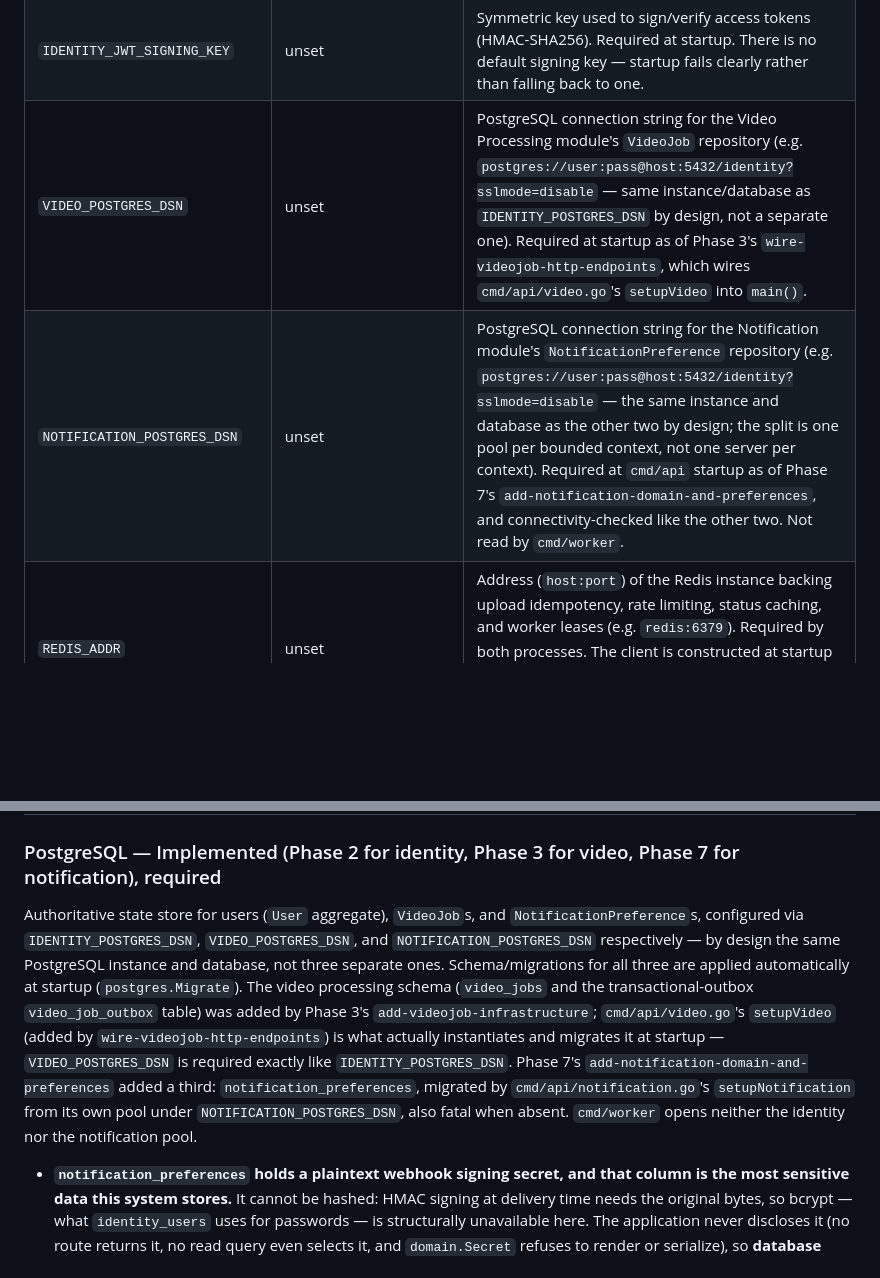
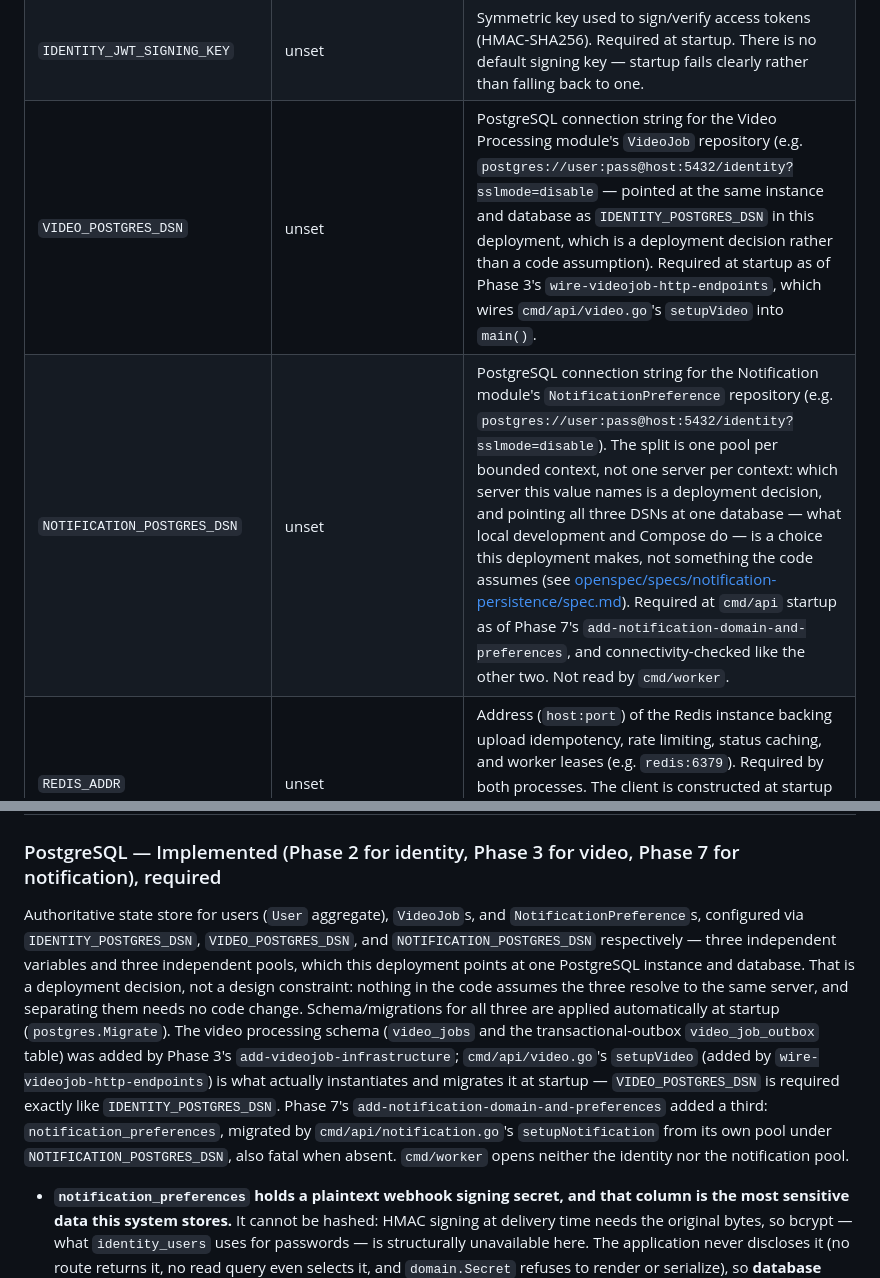
Before and after one commit to kakadlec/video-processor, a Markdown page: docs/operations.md, 2 parts joined by grey strips. Rendered like a GitHub page; blank space fills up the shorter version.

Commit message:
docs: address review on the notification finalization
Three findings from the automatic review, all in the closure artifacts:

- The promoted notification-preferences spec omitted the shipped rejection
  of a secret containing a NUL byte. That is contract rather than storage
  detail, because it decides the caller's status code: a JSON escape can
  carry one, the text column cannot hold it, and without validation a
  malformed request would surface as a 500 from the driver instead of a
  400. The requirement gains the rule and a scenario, so canonical now
  states something the archived delta did not - the delta was written
  before the case was found during implementation, and the archive stays
  as it was.
- docs/operations.md described one shared PostgreSQL database as part of
  the design, contradicting the persistence requirement this PR promotes:
  the three DSNs and pools are independent, and which server each names is
  a deployment decision. The NOTIFICATION_POSTGRES_DSN row and the
  PostgreSQL section now say that, and the older VIDEO_POSTGRES_DSN row is
  reworded the same way rather than left contradicting its neighbours.

openspec validate --specs --strict still passes: 26 passed, 0 failed.

Co-Authored-By: Claude Opus 5 <noreply@anthropic.com>
Claude-Session: https://claude.ai/code/session_014tfNC23T7ZdZJMnQB7Wv1T

```diff
--- a/docs/operations.md
+++ b/docs/operations.md
@@ -73,8 +73,8 @@ The one row that needs explaining is `VIDEO_MINIO_PUBLIC_*`. The worker never mi
 | `GIN_MODE` | `debug` | Set to `release` to suppress Gin debug output |
 | `IDENTITY_POSTGRES_DSN` | unset | PostgreSQL connection string for the Identity module (e.g. `postgres://user:pass@host:5432/identity?sslmode=disable`). Required at startup. |
 | `IDENTITY_JWT_SIGNING_KEY` | unset | Symmetric key used to sign/verify access tokens (HMAC-SHA256). Required at startup. There is no default signing key — startup fails clearly rather than falling back to one. |
-| `VIDEO_POSTGRES_DSN` | unset | PostgreSQL connection string for the Video Processing module's `VideoJob` repository (e.g. `postgres://user:pass@host:5432/identity?sslmode=disable` — same instance/database as `IDENTITY_POSTGRES_DSN` by design, not a separate one). Required at startup as of Phase 3's `wire-videojob-http-endpoints`, which wires `cmd/api/video.go`'s `setupVideo` into `main()`. |
-| `NOTIFICATION_POSTGRES_DSN` | unset | PostgreSQL connection string for the Notification module's `NotificationPreference` repository (e.g. `postgres://user:pass@host:5432/identity?sslmode=disable` — the same instance and database as the other two by design; the split is one pool per bounded context, not one server per context). Required at `cmd/api` startup as of Phase 7's `add-notification-domain-and-preferences`, and connectivity-checked like the other two. Not read by `cmd/worker`. |
+| `VIDEO_POSTGRES_DSN` | unset | PostgreSQL connection string for the Video Processing module's `VideoJob` repository (e.g. `postgres://user:pass@host:5432/identity?sslmode=disable` — pointed at the same instance and database as `IDENTITY_POSTGRES_DSN` in this deployment, which is a deployment decision rather than a code assumption). Required at startup as of Phase 3's `wire-videojob-http-endpoints`, which wires `cmd/api/video.go`'s `setupVideo` into `main()`. |
+| `NOTIFICATION_POSTGRES_DSN` | unset | PostgreSQL connection string for the Notification module's `NotificationPreference` repository (e.g. `postgres://user:pass@host:5432/identity?sslmode=disable`). The split is one pool per bounded context, not one server per context: which server this value names is a deployment decision, and pointing all three DSNs at one database — what local development and Compose do — is a choice this deployment makes, not something the code assumes (see [openspec/specs/notification-persistence/spec.md](../openspec/specs/notification-persistence/spec.md)). Required at `cmd/api` startup as of Phase 7's `add-notification-domain-and-preferences`, and connectivity-checked like the other two. Not read by `cmd/worker`. |
 | `REDIS_ADDR` | unset | Address (`host:port`) of the Redis instance backing upload idempotency, rate limiting, status caching, and worker leases (e.g. `redis:6379`). Required by both processes. The client is constructed at startup but establishes network connections lazily; reachability failures degrade individual Redis-backed behaviors rather than failing startup. |
 | `RATE_LIMIT_MAX_REQUESTS` | `60` | Maximum requests per authenticated user within one rate-limit window before `429` responses start. Optional as of Phase 4's `add-rate-limiting-middleware` — unlike `REDIS_ADDR`, absence is not a startup failure, it just uses the default. |
 | `RATE_LIMIT_WINDOW_SECONDS` | `60` | Length (seconds) of the fixed rate-limit window `RATE_LIMIT_MAX_REQUESTS` applies to. Optional, same as above. |
@@ -179,7 +179,7 @@ Those queues do not drain on their own either: the job queue carries no message
 
 ### PostgreSQL — Implemented (Phase 2 for identity, Phase 3 for video, Phase 7 for notification), required
 
-Authoritative state store for users (`User` aggregate), `VideoJob`s, and `NotificationPreference`s, configured via `IDENTITY_POSTGRES_DSN`, `VIDEO_POSTGRES_DSN`, and `NOTIFICATION_POSTGRES_DSN` respectively — by design the same PostgreSQL instance and database, not three separate ones. Schema/migrations for all three are applied automatically at startup (`postgres.Migrate`). The video processing schema (`video_jobs` and the transactional-outbox `video_job_outbox` table) was added by Phase 3's `add-videojob-infrastructure`; `cmd/api/video.go`'s `setupVideo` (added by `wire-videojob-http-endpoints`) is what actually instantiates and migrates it at startup — `VIDEO_POSTGRES_DSN` is required exactly like `IDENTITY_POSTGRES_DSN`. Phase 7's `add-notification-domain-and-preferences` added a third: `notification_preferences`, migrated by `cmd/api/notification.go`'s `setupNotification` from its own pool under `NOTIFICATION_POSTGRES_DSN`, also fatal when absent. `cmd/worker` opens neither the identity nor the notification pool.
+Authoritative state store for users (`User` aggregate), `VideoJob`s, and `NotificationPreference`s, configured via `IDENTITY_POSTGRES_DSN`, `VIDEO_POSTGRES_DSN`, and `NOTIFICATION_POSTGRES_DSN` respectively — three independent variables and three independent pools, which this deployment points at one PostgreSQL instance and database. That is a deployment decision, not a design constraint: nothing in the code assumes the three resolve to the same server, and separating them needs no code change. Schema/migrations for all three are applied automatically at startup (`postgres.Migrate`). The video processing schema (`video_jobs` and the transactional-outbox `video_job_outbox` table) was added by Phase 3's `add-videojob-infrastructure`; `cmd/api/video.go`'s `setupVideo` (added by `wire-videojob-http-endpoints`) is what actually instantiates and migrates it at startup — `VIDEO_POSTGRES_DSN` is required exactly like `IDENTITY_POSTGRES_DSN`. Phase 7's `add-notification-domain-and-preferences` added a third: `notification_preferences`, migrated by `cmd/api/notification.go`'s `setupNotification` from its own pool under `NOTIFICATION_POSTGRES_DSN`, also fatal when absent. `cmd/worker` opens neither the identity nor the notification pool.
 
 - **`notification_preferences` holds a plaintext webhook signing secret, and that column is the most sensitive data this system stores.** It cannot be hashed: HMAC signing at delivery time needs the original bytes, so bcrypt — what `identity_users` uses for passwords — is structurally unavailable here. The application never discloses it (no route returns it, no read query even selects it, and `domain.Secret` refuses to render or serialize), so **database access and backups are the disclosure surface**. Treat a dump of this database the way you would treat a credential store: restrict `SELECT` on the column, keep backups encrypted and access-logged, and do not copy production data into a development environment. A leaked secret lets a third party forge a signature that a user's webhook endpoint will accept as coming from this system; rotating one means the user writing a new value through `PUT /api/notification-preferences`, since there is no operator-side rotation path and no way to read the old value back.
 - **A `CHECK (secret <> '')` constraint on that column is an invariant, not a mechanism.** No adapter path depends on catching a violation — the insert statement always carries a non-empty secret and the update statement never names the column — so a violation in the logs means a genuine bug or a second writer, not a rejected request.
```
Also changed, not shown: 1 other file.
